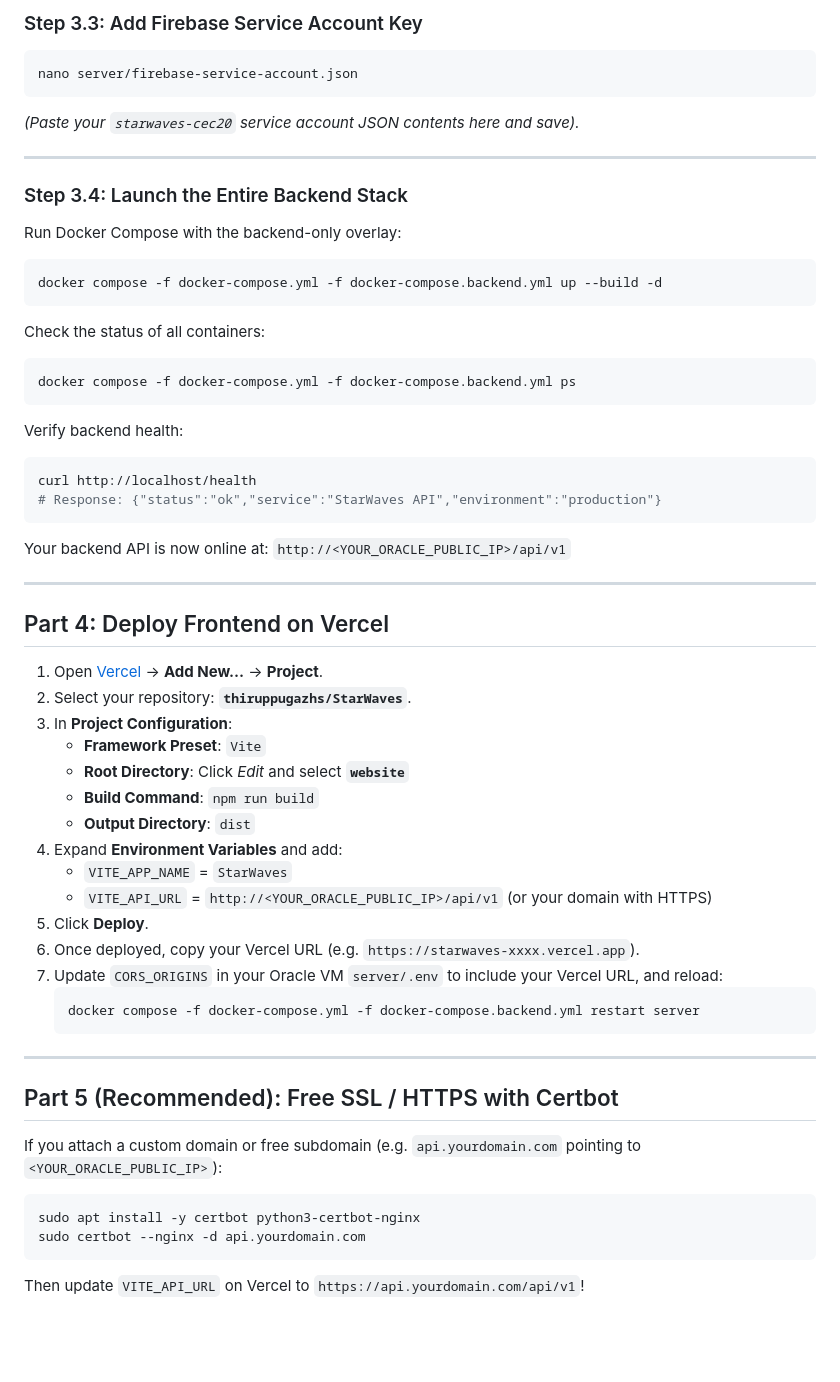
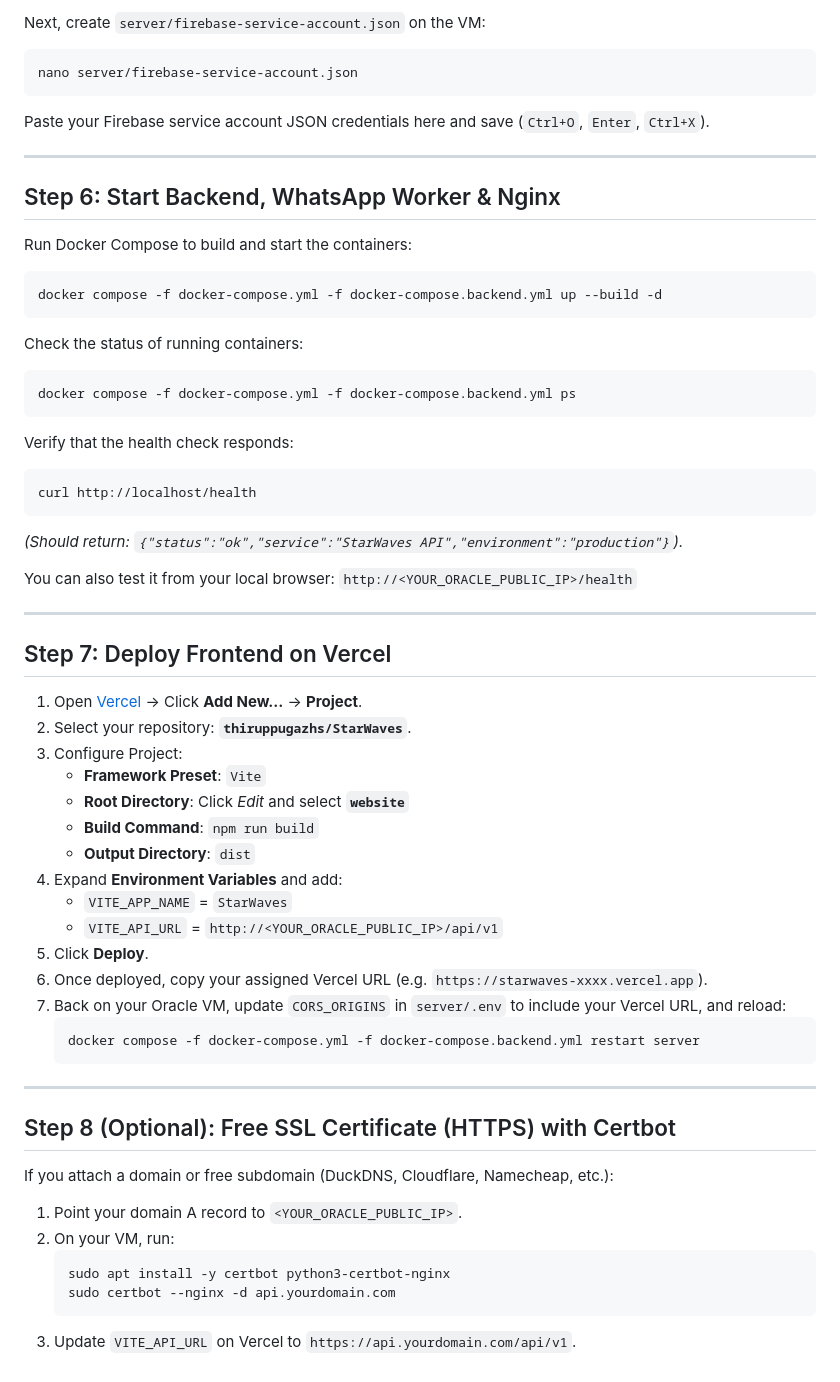
Before and after one commit to thiruppugazhs/StarWaves, a Markdown page: DEPLOY_ORACLE_CLOUD.md, the part around one of its changes. Rendered like a GitHub page; blank space fills up the shorter version.

````diff
--- a/DEPLOY_ORACLE_CLOUD.md
+++ b/DEPLOY_ORACLE_CLOUD.md
@@ -159,60 +168,64 @@ ELEVENLABS_VOICE_ID=21m00Tcm4TlvDq8ikWAM
 
-### Step 3.3: Add Firebase Service Account Key
+Next, create `server/firebase-service-account.json` on the VM:
 ```bash
 nano server/firebase-service-account.json
 ```
-*(Paste your `starwaves-cec20` service account JSON contents here and save).*
+Paste your Firebase service account JSON credentials here and save (`Ctrl+O`, `Enter`, `Ctrl+X`).
 
 ---
 
-### Step 3.4: Launch the Entire Backend Stack
-Run Docker Compose with the backend-only overlay:
+## Step 6: Start Backend, WhatsApp Worker & Nginx
+
+Run Docker Compose to build and start the containers:
+
 ```bash
 docker compose -f docker-compose.yml -f docker-compose.backend.yml up --build -d
 ```
 
-Check the status of all containers:
+Check the status of running containers:
 ```bash
 docker compose -f docker-compose.yml -f docker-compose.backend.yml ps
 ```
 
-Verify backend health:
+Verify that the health check responds:
 ```bash
 curl http://localhost/health
-# Response: {"status":"ok","service":"StarWaves API","environment":"production"}
 ```
+*(Should return: `{"status":"ok","service":"StarWaves API","environment":"production"}`).*
 
-Your backend API is now online at:
-`http://<YOUR_ORACLE_PUBLIC_IP>/api/v1`
+You can also test it from your local browser:
+`http://<YOUR_ORACLE_PUBLIC_IP>/health`
 
 ---
 
-## Part 4: Deploy Frontend on Vercel
+## Step 7: Deploy Frontend on Vercel
 
-1. Open [Vercel](https://vercel.com) &rarr; **Add New…** &rarr; **Project**.
+1. Open [Vercel](https://vercel.com) &rarr; Click **Add New…** &rarr; **Project**.
 2. Select your repository: **`thiruppugazhs/StarWaves`**.
-3. In **Project Configuration**:
+3. Configure Project:
    - **Framework Preset**: `Vite`
    - **Root Directory**: Click *Edit* and select **`website`**
    - **Build Command**: `npm run build`
    - **Output Directory**: `dist`
 4. Expand **Environment Variables** and add:
    - `VITE_APP_NAME` = `StarWaves`
-   - `VITE_API_URL` = `http://<YOUR_ORACLE_PUBLIC_IP>/api/v1` (or your domain with HTTPS)
+   - `VITE_API_URL` = `http://<YOUR_ORACLE_PUBLIC_IP>/api/v1`
 5. Click **Deploy**.
-6. Once deployed, copy your Vercel URL (e.g. `https://starwaves-xxxx.vercel.app`).
-7. Update `CORS_ORIGINS` in your Oracle VM `server/.env` to include your Vercel URL, and reload:
+6. Once deployed, copy your assigned Vercel URL (e.g. `https://starwaves-xxxx.vercel.app`).
+7. Back on your Oracle VM, update `CORS_ORIGINS` in `server/.env` to include your Vercel URL, and reload:
    ```bash
    docker compose -f docker-compose.yml -f docker-compose.backend.yml restart server
    ```
 
 ---
 
-## Part 5 (Recommended): Free SSL / HTTPS with Certbot
+## Step 8 (Optional): Free SSL Certificate (HTTPS) with Certbot
 
-If you attach a custom domain or free subdomain (e.g. `api.yourdomain.com` pointing to `<YOUR_ORACLE_PUBLIC_IP>`):
-```bash
-sudo apt install -y certbot python3-certbot-nginx
-sudo certbot --nginx -d api.yourdomain.com
-```
-Then update `VITE_API_URL` on Vercel to `https://api.yourdomain.com/api/v1`!
+If you attach a domain or free subdomain (DuckDNS, Cloudflare, Namecheap, etc.):
+1. Point your domain A record to `<YOUR_ORACLE_PUBLIC_IP>`.
+2. On your VM, run:
+   ```bash
+   sudo apt install -y certbot python3-certbot-nginx
+   sudo certbot --nginx -d api.yourdomain.com
+   ```
+3. Update `VITE_API_URL` on Vercel to `https://api.yourdomain.com/api/v1`.
````
Also changed, not shown: other parts of DEPLOY_ORACLE_CLOUD.md (+101 -92 lines).
